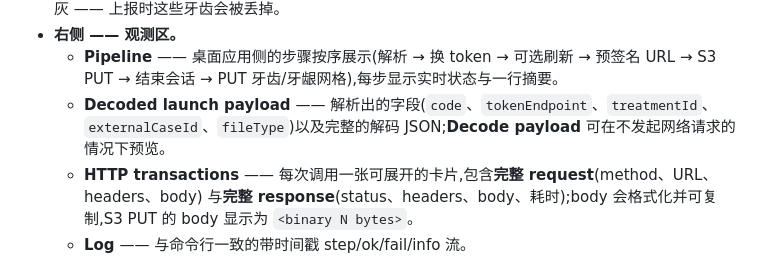
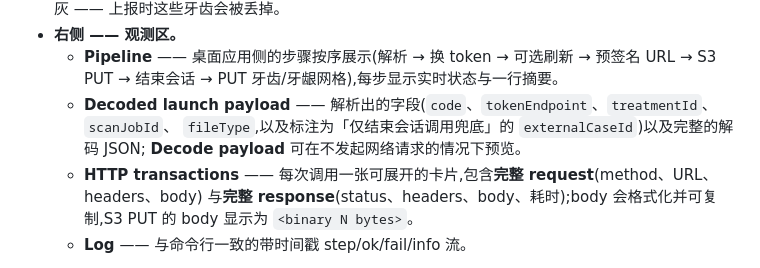
Before and after one commit to SprintRay-Software/example-scan-app, a Markdown page: README.zh-CN.md, the part around one of its changes. Drawn GitHub-style.

```diff
--- a/README.zh-CN.md
+++ b/README.zh-CN.md
@@ -590,8 +590,9 @@ npm run app -- --env-file=.env.qa        # 也可以用 SCANPRO_ENV_FILE=.env.qa
 - **右侧 —— 观测区。**
   - **Pipeline** —— 桌面应用侧的步骤按序展示(解析 → 换 token → 可选刷新 → 预签名 URL → S3 PUT →
     结束会话 → PUT 牙齿/牙龈网格),每步显示实时状态与一行摘要。
-  - **Decoded launch payload** —— 解析出的字段(`code`、`tokenEndpoint`、`treatmentId`、
-    `externalCaseId`、`fileType`)以及完整的解码 JSON;**Decode payload** 可在不发起网络请求的情况下预览。
+  - **Decoded launch payload** —— 解析出的字段(`code`、`tokenEndpoint`、`treatmentId`、`scanJobId`、
+    `fileType`,以及标注为「仅结束会话调用兜底」的 `externalCaseId`)以及完整的解码 JSON;
+    **Decode payload** 可在不发起网络请求的情况下预览。
   - **HTTP transactions** —— 每次调用一张可展开的卡片,包含**完整 request**(method、URL、headers、body)
     与**完整 response**(status、headers、body、耗时);body 会格式化并可复制,S3 PUT 的 body 显示为
     `<binary N bytes>`。
```
Also changed, not shown: other parts of README.zh-CN.md (+1 -1 lines), README.md (+3 -3 lines).
